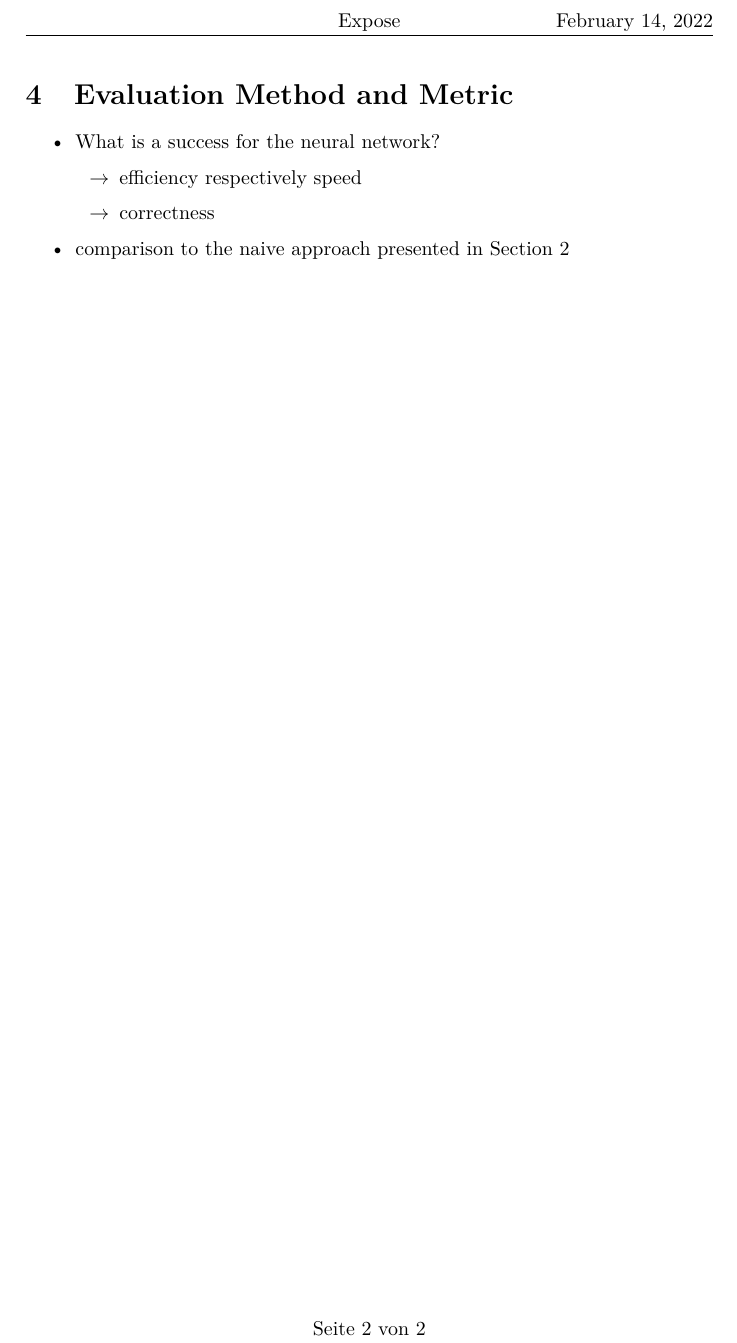
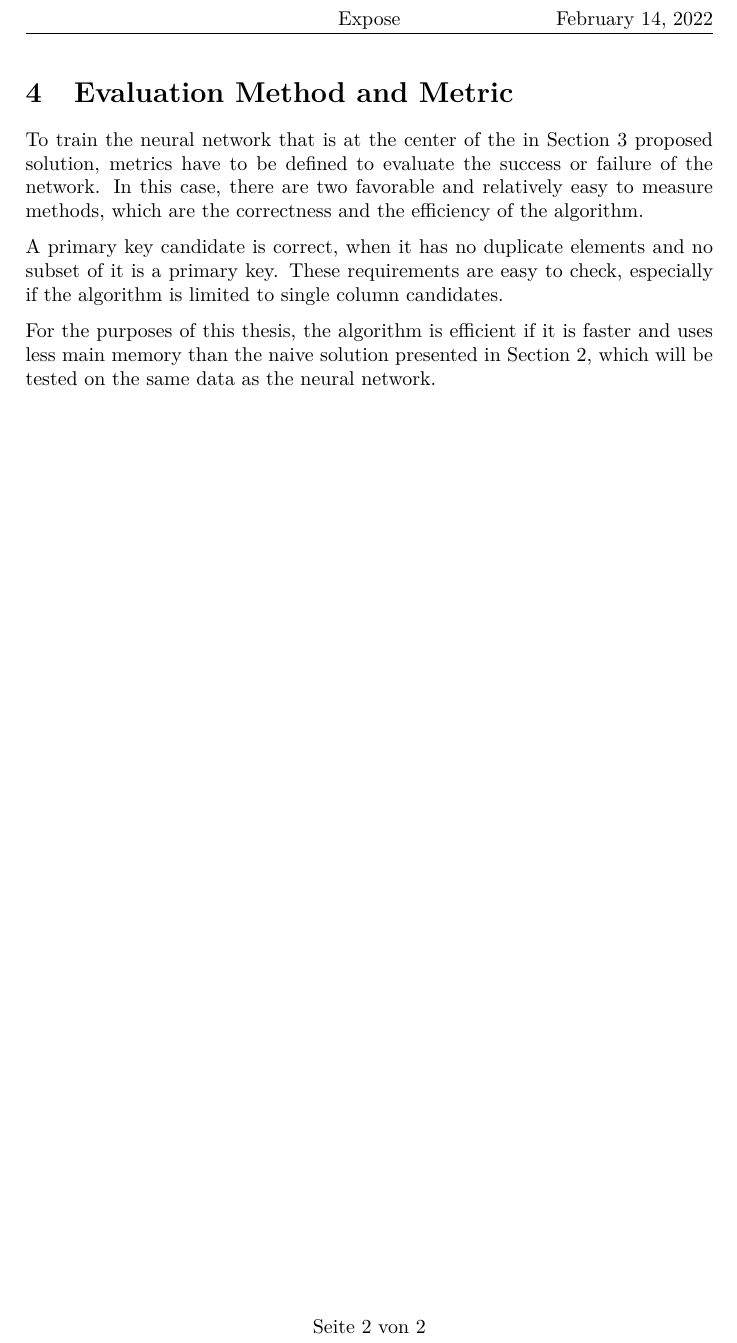
Before and after one commit to LUH-DBS/Prange, a LaTeX document (Expose/Expose.tex): part of page 2 of 2, cut so that both start at the same text. Compiled offline with pdfLaTeX.

Commit message:
section Evaluation Method and Metric

```diff
--- a/Expose/Expose.tex
+++ b/Expose/Expose.tex
@@ -117,13 +117,10 @@ Another opportunity for increased efficiency could be the implementation of a tw
 To reduce the scope of the thesis, the focus of the algorithm will be primarily on detecting single column primary key candidates. If the results are promising and there is time left, multicolumn candidates will be included.
 
 \section{Evaluation Method and Metric}
-\begin{itemize}
-  \item What is a success for the neural network?
-        \begin{itemize}[label=\(\rightarrow \)]
-          \item efficiency respectively speed
-          \item correctness
-        \end{itemize}
-  \item comparison to the naive approach presented in Section~\ref{sec:naiveProcedures}
-\end{itemize}
+To train the neural network that is at the center of the in Section~\ref{sec:proposedSolution} proposed solution, metrics have to be defined to evaluate the success or failure of the network. In this case, there are two favorable and relatively easy to measure methods, which are the correctness and the efficiency of the algorithm.
+
+A primary key candidate is correct, when it has no duplicate elements and no subset of it is a primary key. These requirements are easy to check, especially if the algorithm is limited to single column candidates.
+
+For the purposes of this thesis, the algorithm is efficient if it is faster and uses less main memory than the naive solution presented in Section~\ref{sec:naiveProcedures}, which will be tested on the same data as the neural network.
 
 \end{document}
```
Also changed, not shown: Expose/Expose.tex (2 more changed lines).
